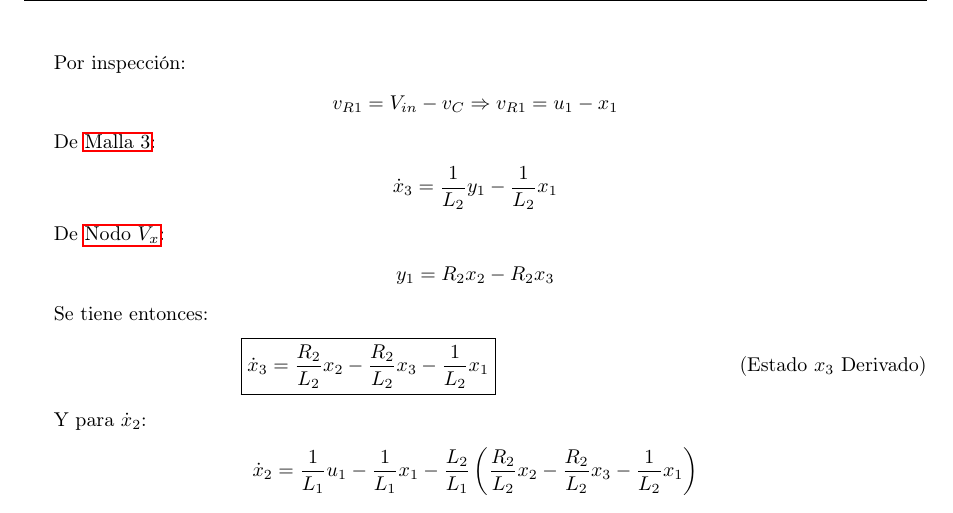
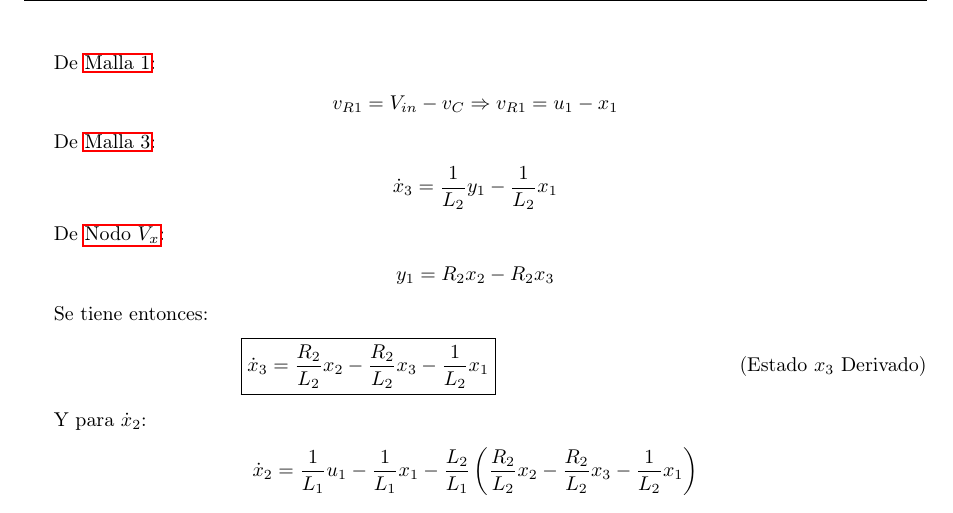
Before and after one commit to emilio93/ie409, a LaTeX problem sheet (tarea2/tarea2.tex, which reads tarea2/parte1.1/4-ecuaciones-estados-derivados.tex): part of page 3 of 6, cut at the place of the change. Compiled offline with pdfLaTeX.

Commit message:
small fix

```diff
--- a/tarea2/parte1.1/4-ecuaciones-estados-derivados.tex
+++ b/tarea2/parte1.1/4-ecuaciones-estados-derivados.tex
@@ -35,7 +35,7 @@
       \dot{x}_2 &= \frac{v_{R1}}{L_1} - \frac{L_2}{L_1} \dot{x}_3
     \end{align*}
 
-    Por inspección:
+    De \ref{eq:1.1:3:Malla1}:
     \begin{align*}
       v_{R1} &= V_{in} - v_C \Rightarrow
       v_{R1} = u_1 - x_1
```
